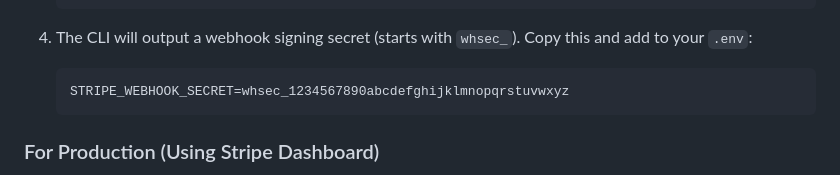
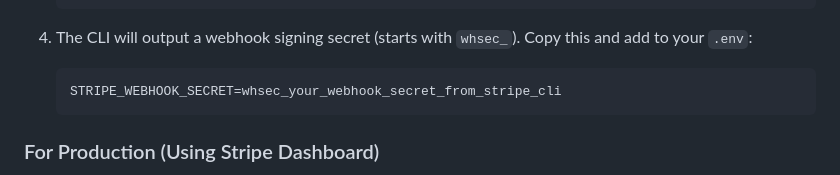
Before and after one commit to shittuay/DevOps-Agent, a Markdown page: STRIPE_INTEGRATION_GUIDE.md, the part around the change. GitHub-like rendering.

Commit message:
Fix: Replace webhook secret example with clearer placeholder
- Changed whsec_1234567890abcdefghijklmnopqrstuvwxyz to whsec_your_webhook_secret_from_stripe_cli
- Resolves GitHub secret scanning alert
- No real secrets were exposed (was just an example that looked too realistic)

````diff
--- a/STRIPE_INTEGRATION_GUIDE.md
+++ b/STRIPE_INTEGRATION_GUIDE.md
@@ -153,7 +153,7 @@ Webhooks allow Stripe to notify your application about payment events.
 
 4. The CLI will output a webhook signing secret (starts with `whsec_`). Copy this and add to your `.env`:
    ```bash
-   STRIPE_WEBHOOK_SECRET=whsec_1234567890abcdefghijklmnopqrstuvwxyz
+   STRIPE_WEBHOOK_SECRET=whsec_your_webhook_secret_from_stripe_cli
    ```
 
 ### For Production (Using Stripe Dashboard)
````
